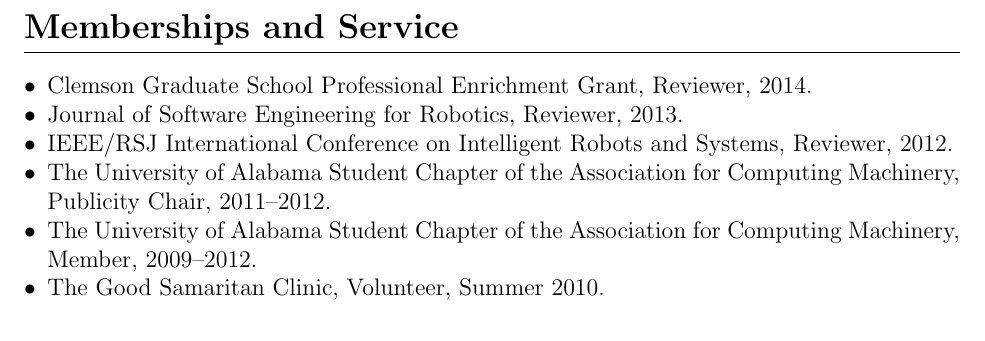
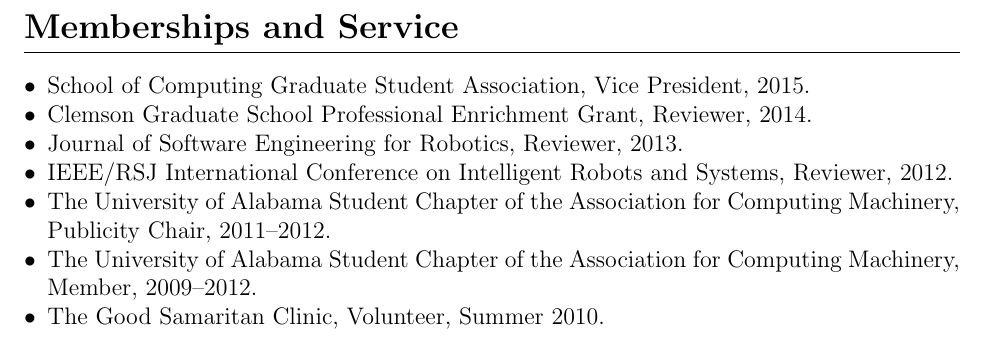
Before and after one commit to OEP/resume, a LaTeX CV (cv.tex): part of page 4 of 4, cut so that both start at the same text. Compiled offline with pdfLaTeX.

Commit message:
add socgsa line item for cv

```diff
--- a/cv.tex
+++ b/cv.tex
@@ -155,6 +155,7 @@
 \section*{Memberships and Service}
 
 \begin{itemize}[leftmargin=*]
+  \item School of Computing Graduate Student Association, Vice President, 2015.
   \item Clemson Graduate School Professional Enrichment Grant, Reviewer, 2014.
   \item Journal of Software Engineering for Robotics, Reviewer, 2013.
   \item IEEE/RSJ International Conference on Intelligent Robots and
```
